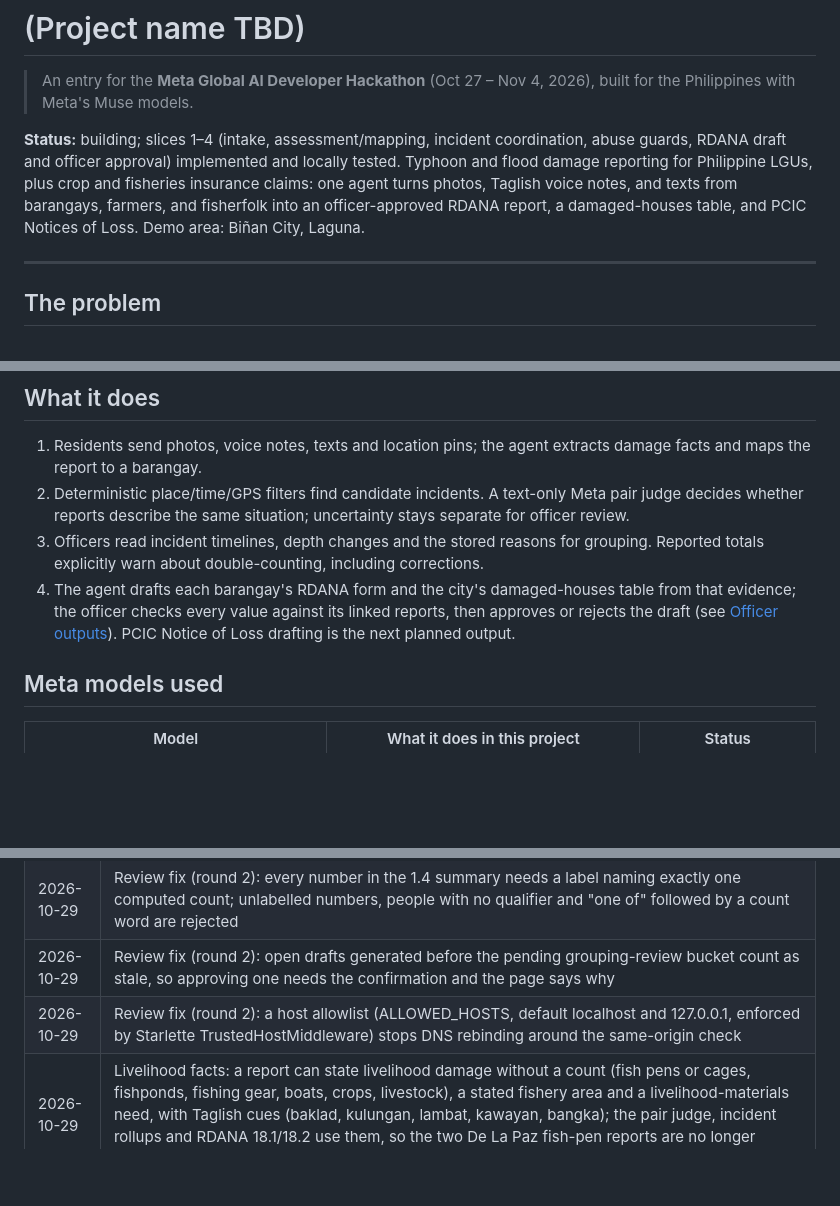
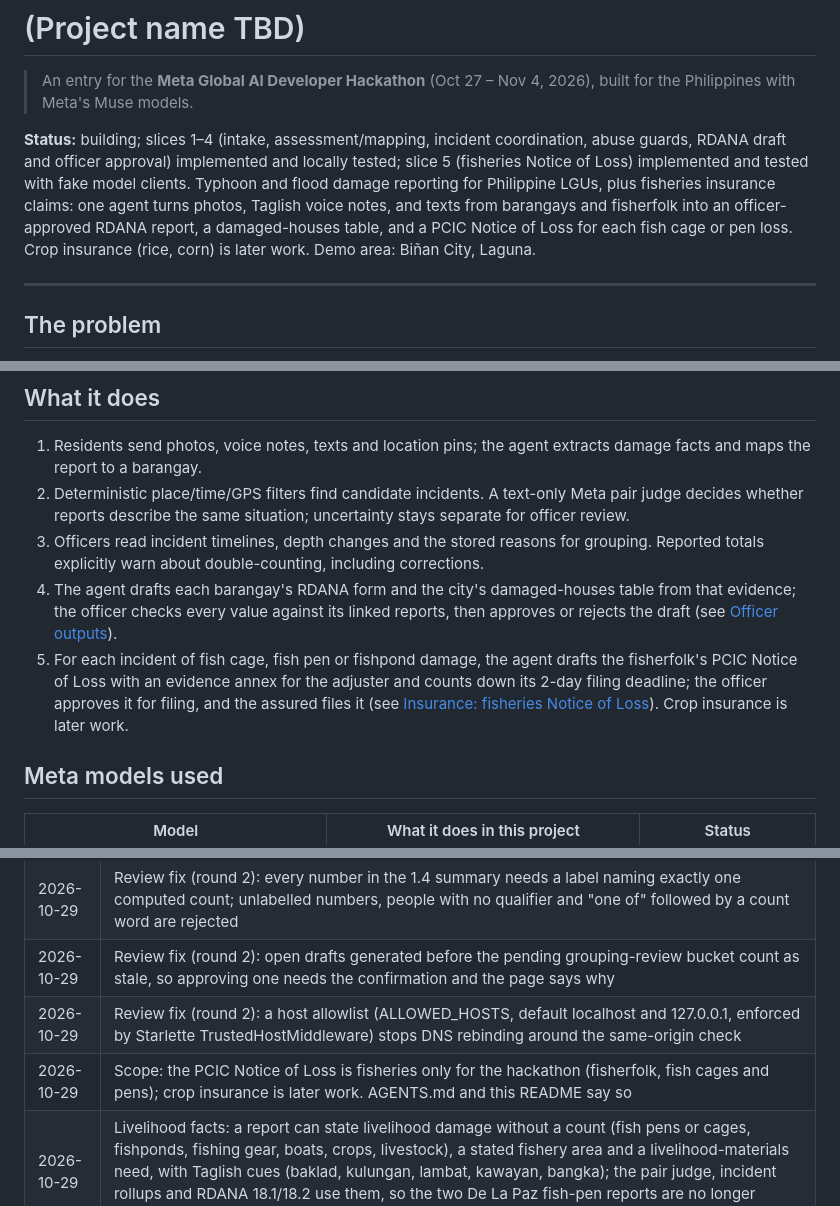
Before and after one commit to ronniecutamora/hack, a Markdown page: README.md, 3 parts joined by grey strips. GitHub-like rendering; blank space fills up the shorter version.

Commit message:
docs: narrow the insurance scope to the fisheries Notice of Loss

```diff
--- a/README.md
+++ b/README.md
@@ -2,7 +2,7 @@
 
 > An entry for the **Meta Global AI Developer Hackathon** (Oct 27 – Nov 4, 2026), built for the Philippines with Meta's Muse models.
 
-**Status:** building; slices 1–4 (intake, assessment/mapping, incident coordination, abuse guards, RDANA draft and officer approval) implemented and locally tested. Typhoon and flood damage reporting for Philippine LGUs, plus crop and fisheries insurance claims: one agent turns photos, Taglish voice notes, and texts from barangays, farmers, and fisherfolk into an officer-approved RDANA report, a damaged-houses table, and PCIC Notices of Loss. Demo area: Biñan City, Laguna.
+**Status:** building; slices 1–4 (intake, assessment/mapping, incident coordination, abuse guards, RDANA draft and officer approval) implemented and locally tested; slice 5 (fisheries Notice of Loss) implemented and tested with fake model clients. Typhoon and flood damage reporting for Philippine LGUs, plus fisheries insurance claims: one agent turns photos, Taglish voice notes, and texts from barangays and fisherfolk into an officer-approved RDANA report, a damaged-houses table, and a PCIC Notice of Loss for each fish cage or pen loss. Crop insurance (rice, corn) is later work. Demo area: Biñan City, Laguna.
 
 ---
 
@@ -15,7 +15,8 @@ _TBD: one paragraph on who suffers, how much, and why now, with sourced numbers.
 1. Residents send photos, voice notes, texts and location pins; the agent extracts damage facts and maps the report to a barangay.
 2. Deterministic place/time/GPS filters find candidate incidents. A text-only Meta pair judge decides whether reports describe the same situation; uncertainty stays separate for officer review.
 3. Officers read incident timelines, depth changes and the stored reasons for grouping. Reported totals explicitly warn about double-counting, including corrections.
-4. The agent drafts each barangay's RDANA form and the city's damaged-houses table from that evidence; the officer checks every value against its linked reports, then approves or rejects the draft (see [Officer outputs](#officer-outputs)). PCIC Notice of Loss drafting is the next planned output.
+4. The agent drafts each barangay's RDANA form and the city's damaged-houses table from that evidence; the officer checks every value against its linked reports, then approves or rejects the draft (see [Officer outputs](#officer-outputs)).
+5. For each incident of fish cage, fish pen or fishpond damage, the agent drafts the fisherfolk's PCIC Notice of Loss with an evidence annex for the adjuster and counts down its 2-day filing deadline; the officer approves it for filing, and the assured files it (see [Insurance: fisheries Notice of Loss](#insurance-fisheries-notice-of-loss)). Crop insurance is later work.
 
 ## Meta models used
 
@@ -309,6 +310,7 @@ Everything in this repository was created during the hackathon (Oct 27 – Nov 4
 | 2026-10-29 | Review fix (round 2): every number in the 1.4 summary needs a label naming exactly one computed count; unlabelled numbers, people with no qualifier and "one of" followed by a count word are rejected |
 | 2026-10-29 | Review fix (round 2): open drafts generated before the pending grouping-review bucket count as stale, so approving one needs the confirmation and the page says why |
 | 2026-10-29 | Review fix (round 2): a host allowlist (ALLOWED_HOSTS, default localhost and 127.0.0.1, enforced by Starlette TrustedHostMiddleware) stops DNS rebinding around the same-origin check |
+| 2026-10-29 | Scope: the PCIC Notice of Loss is fisheries only for the hackathon (fisherfolk, fish cages and pens); crop insurance is later work. AGENTS.md and this README say so |
 | 2026-10-29 | Livelihood facts: a report can state livelihood damage without a count (fish pens or cages, fishponds, fishing gear, boats, crops, livestock), a stated fishery area and a livelihood-materials need, with Taglish cues (baklad, kulungan, lambat, kawayan, bangka); the pair judge, incident rollups and RDANA 18.1/18.2 use them, so the two De La Paz fish-pen reports are no longer judged "no damage stated". Older stored facts keep working |
 | 2026-10-29 | Deadlines table (`app/data/deadlines.json`): PCIC fisheries Notice of Loss (2 calendar days) and Claim for Indemnity (7), and RDANA forms to the EOC (72 hours), each row with its source; a countdown in Philippine time with an injected clock; the RDANA drafts page reads its deadline from the table, and a test keeps deadline literals out of the code |
 | 2026-10-29 | PCIC fisheries Notice of Loss draft (FIP CAS Form No. 1) per incident, defined as commodity data: location, cause, first-reported time, stated area and extent filled from the reports with evidence links, identity and policy fields left for the assured, the PCIC Region IV office fixed, and an evidence annex for the adjuster (photo and SAM overlay links, judgments, SAM measurements as evidence only, name-redacted excerpts, trust chips, a red banner for a reused photo); deterministic, no model call |
```
Also changed, not shown: AGENTS.md (+2 -2 lines).
